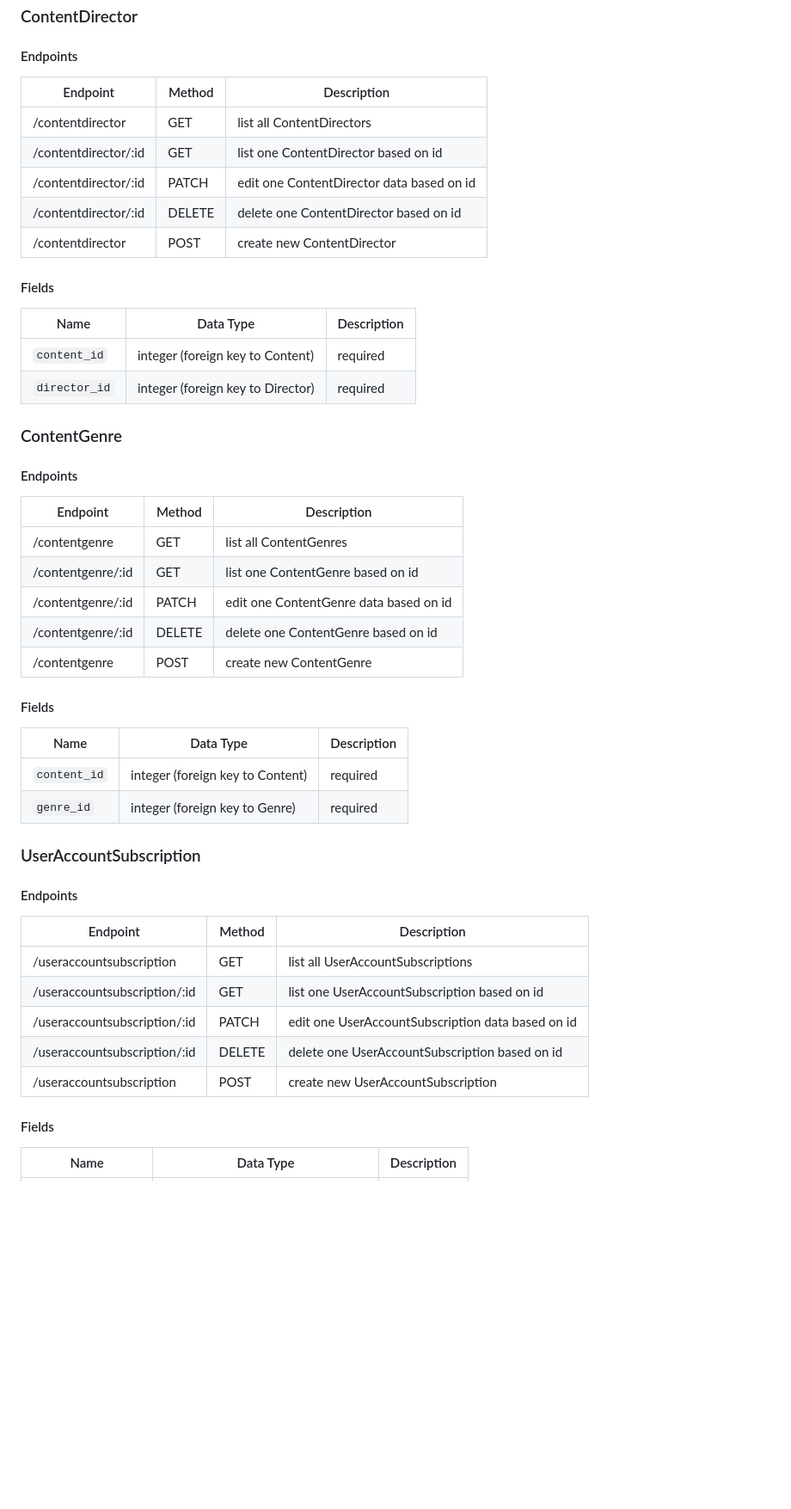
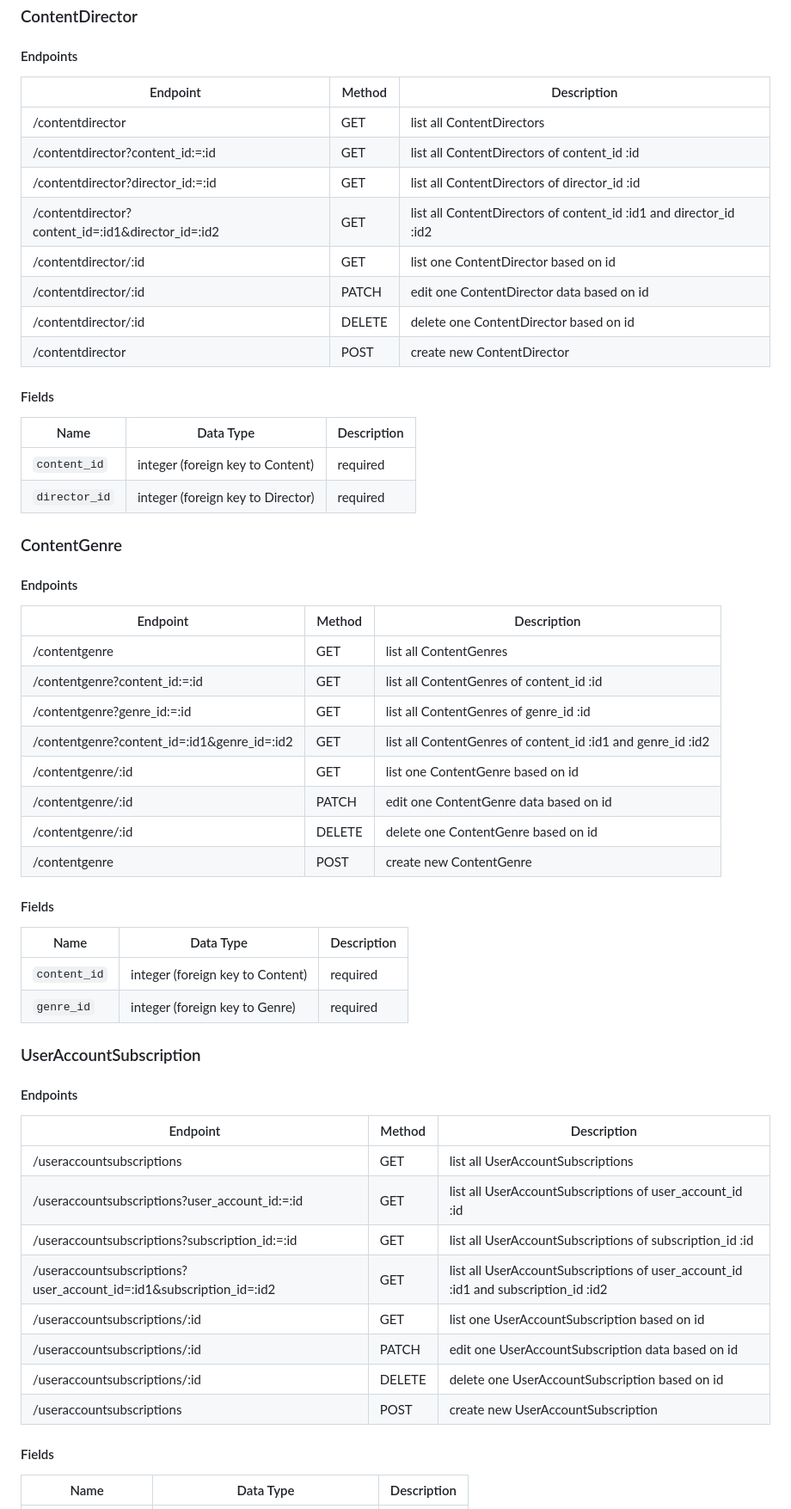
Before and after one commit to johnatanf/chill-app-rest-api, a Markdown page: readme.md, the part around one of its changes. Shown at 86% size. Drawn GitHub-style; blank space fills up the shorter version.

Commit message:
revise readme.md

```diff
--- a/readme.md
+++ b/readme.md
@@ -319,13 +319,16 @@ DIALECT='mysql'
 
 #### Endpoints
 
-| Endpoint      | Method | Description                       |
-| ------------- | ------ | --------------------------------- |
-| /contentdirector     | GET    | list all ContentDirectors                 |
-| /contentdirector/:id | GET    | list one ContentDirector based on id      |
-| /contentdirector/:id | PATCH  | edit one ContentDirector data based on id |
-| /contentdirector/:id | DELETE | delete one ContentDirector based on id    |
-| /contentdirector     | POST   | create new ContentDirector                |
+| Endpoint                                    | Method | Description                                                 |
+| ------------------------------------------- | ------ | ----------------------------------------------------------- |
+| /contentdirector                               | GET    | list all ContentDirectors                                      |
+| /contentdirector?content_id:=:id               | GET    | list all ContentDirectors of content_id :id                    |
+| /contentdirector?director_id:=:id                 | GET    | list all ContentDirectors of director_id :id                      |
+| /contentdirector?content_id=:id1&director_id=:id2 | GET    | list all ContentDirectors of content_id :id1 and director_id :id2 |
+| /contentdirector/:id                           | GET    | list one ContentDirector based on id                           |
+| /contentdirector/:id                           | PATCH  | edit one ContentDirector data based on id                      |
+| /contentdirector/:id                           | DELETE | delete one ContentDirector based on id                         |
+| /contentdirector                               | POST   | create new ContentDirector                                     |
 
 #### Fields
 
@@ -338,13 +341,16 @@ DIALECT='mysql'
 
 #### Endpoints
 
-| Endpoint          | Method | Description                            |
-| ----------------- | ------ | -------------------------------------- |
-| /contentgenre     | GET    | list all ContentGenres                 |
-| /contentgenre/:id | GET    | list one ContentGenre based on id      |
-| /contentgenre/:id | PATCH  | edit one ContentGenre data based on id |
-| /contentgenre/:id | DELETE | delete one ContentGenre based on id    |
-| /contentgenre     | POST   | create new ContentGenre                |
+| Endpoint                                    | Method | Description                                                 |
+| ------------------------------------------- | ------ | ----------------------------------------------------------- |
+| /contentgenre                               | GET    | list all ContentGenres                                      |
+| /contentgenre?content_id:=:id               | GET    | list all ContentGenres of content_id :id                    |
+| /contentgenre?genre_id:=:id                 | GET    | list all ContentGenres of genre_id :id                      |
+| /contentgenre?content_id=:id1&genre_id=:id2 | GET    | list all ContentGenres of content_id :id1 and genre_id :id2 |
+| /contentgenre/:id                           | GET    | list one ContentGenre based on id                           |
+| /contentgenre/:id                           | PATCH  | edit one ContentGenre data based on id                      |
+| /contentgenre/:id                           | DELETE | delete one ContentGenre based on id                         |
+| /contentgenre                               | POST   | create new ContentGenre                                     |
 
 #### Fields
 
@@ -357,13 +363,16 @@ DIALECT='mysql'
 
 #### Endpoints
 
-| Endpoint      | Method | Description                       |
-| ------------- | ------ | --------------------------------- |
-| /useraccountsubscription     | GET    | list all UserAccountSubscriptions                 |
-| /useraccountsubscription/:id | GET    | list one UserAccountSubscription based on id      |
-| /useraccountsubscription/:id | PATCH  | edit one UserAccountSubscription data based on id |
-| /useraccountsubscription/:id | DELETE | delete one UserAccountSubscription based on id    |
-| /useraccountsubscription     | POST   | create new UserAccountSubscription                |
+| Endpoint                                                            | Method | Description                                                                        |
+| ------------------------------------------------------------------- | ------ | ---------------------------------------------------------------------------------- |
+| /useraccountsubscriptions                                           | GET    | list all UserAccountSubscriptions                                                  |
+| /useraccountsubscriptions?user_account_id:=:id                      | GET    | list all UserAccountSubscriptions of user_account_id :id                           |
+| /useraccountsubscriptions?subscription_id:=:id                      | GET    | list all UserAccountSubscriptions of subscription_id :id                           |
+| /useraccountsubscriptions?user_account_id=:id1&subscription_id=:id2 | GET    | list all UserAccountSubscriptions of user_account_id :id1 and subscription_id :id2 |
+| /useraccountsubscriptions/:id                                       | GET    | list one UserAccountSubscription based on id                                       |
+| /useraccountsubscriptions/:id                                       | PATCH  | edit one UserAccountSubscription data based on id                                  |
+| /useraccountsubscriptions/:id                                       | DELETE | delete one UserAccountSubscription based on id                                     |
+| /useraccountsubscriptions                                           | POST   | create new UserAccountSubscription                                                 |
 
 #### Fields
 
```
Also changed, not shown: other parts of readme.md (+20 -14 lines).
